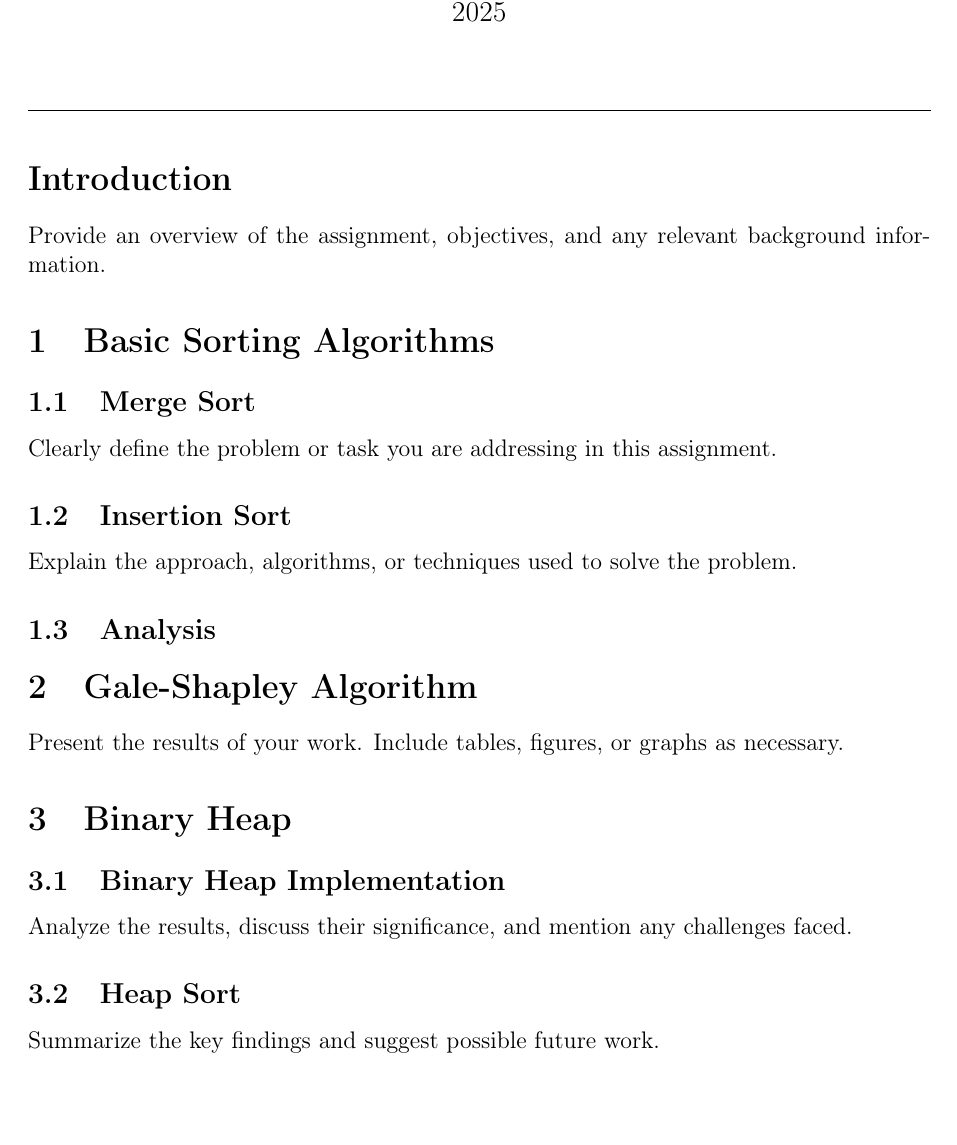
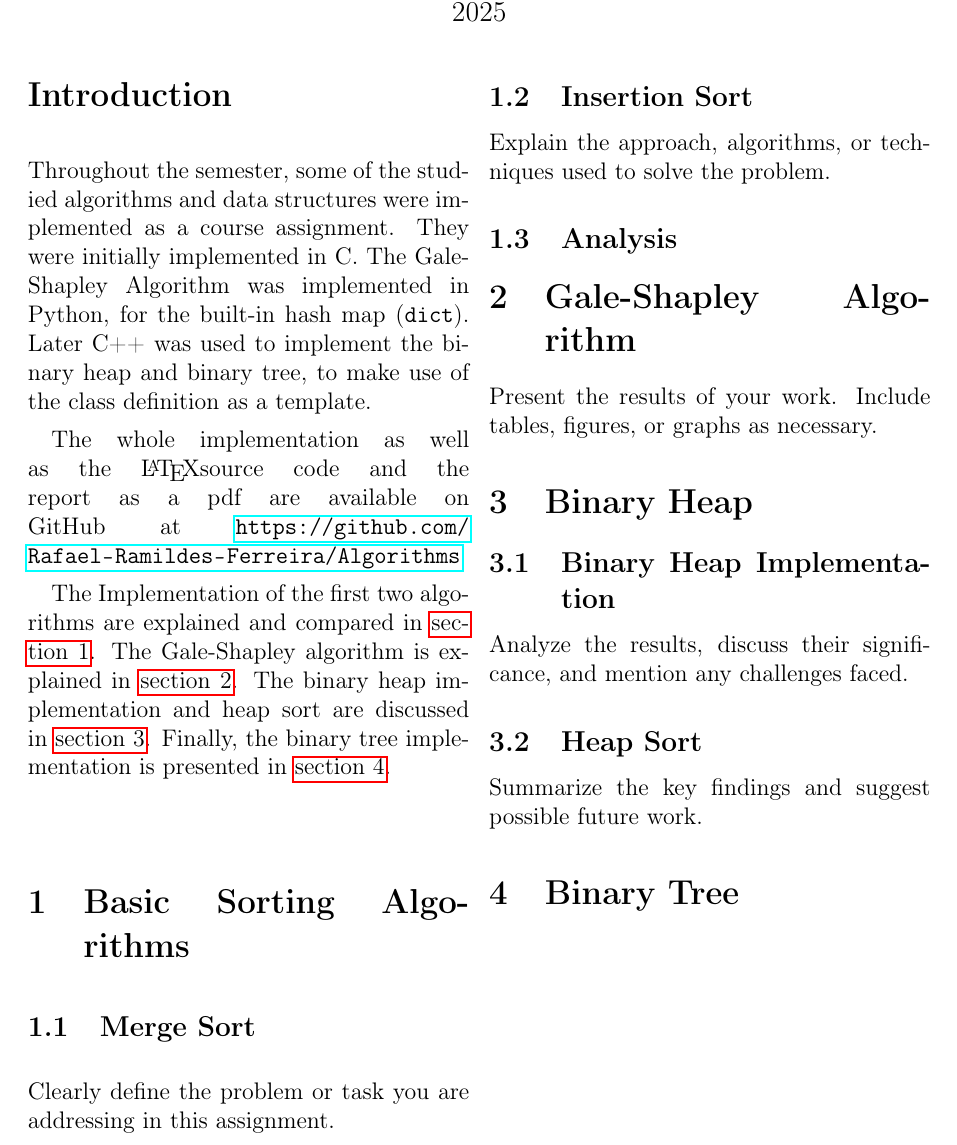
Before and after one commit to Rafael-Ramildes-Ferreira/Algorithms, a LaTeX document (relatorio_tex/main.tex): part of page 1 of 2 before the commit and part of the page after it, cut so that both start at the same text, the shorter picture padded with empty space. Compiled offline with pdfLaTeX.

Commit message:
Adds a basic introduction to the report and makes it two columns

```diff
--- a/relatorio_tex/main.tex
+++ b/relatorio_tex/main.tex
@@ -1,5 +1,5 @@
 % !TeX root = main.tex
-\documentclass[a4paper,12pt]{article}
+\documentclass[a4paper,12pt,twocolumn]{article}
 
 % Packages
 \usepackage[utf8]{inputenc}
@@ -18,12 +18,17 @@
 \begin{document}
 
 \maketitle
-\noindent\rule{\textwidth}{0.5pt}
+% \noindent\rule{\textwidth}{0.5pt}
 % \tableofcontents
 % \newpage
 
 \section*{Introduction}
-Provide an overview of the assignment, objectives, and any relevant background information.
+
+Throughout the semester, some of the studied algorithms and data structures were implemented as a course assignment. They were initially implemented in C. The Gale-Shapley Algorithm was implemented in Python, for the built-in hash map (\texttt{dict}). Later C++ was used to implement the binary heap and binary tree, to make use of the class definition as a template.
+
+The whole implementation as well as the \LaTeX source code and the report as a pdf are available on GitHub at \url{https://github.com/Rafael-Ramildes-Ferreira/Algorithms}
+
+The Implementation of the first two algorithms are explained and compared in \autoref{sec:sorting}. The Gale-Shapley algorithm is explained in \autoref{sec:gale-shapley}. The binary heap implementation and heap sort are discussed in \autoref{sec:binary-heap}. Finally, the binary tree implementation is presented in \autoref{sec:binary-tree}.
 
 \section{Basic Sorting Algorithms}
 \label{sec:sorting}
```
